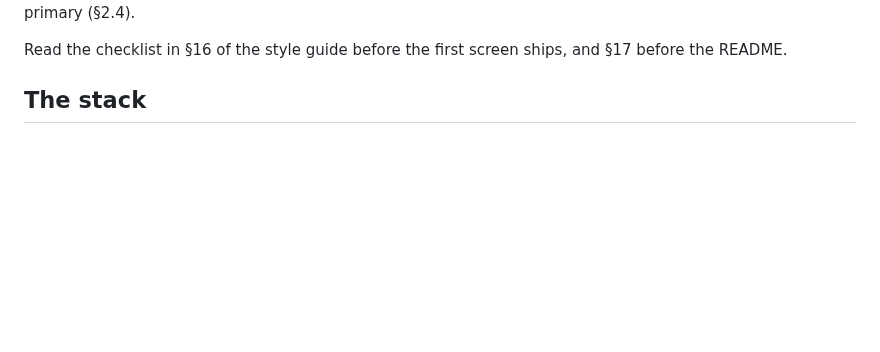
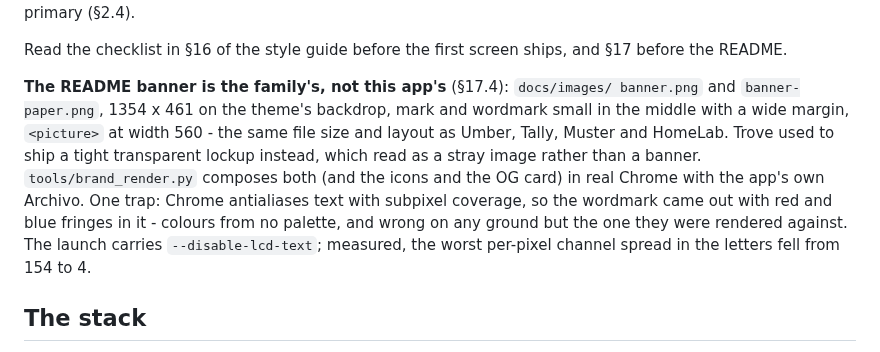
Before and after one commit to Spillebulle/Trove, a Markdown page: CLAUDE.md, the part around the change. Drawn GitHub-style; blank space fills up the shorter version.

```diff
--- a/CLAUDE.md
+++ b/CLAUDE.md
@@ -103,6 +103,18 @@ a status; it means selected, in hand, primary (§2.4).
 
 Read the checklist in §16 of the style guide before the first screen ships, and
 §17 before the README.
+
+**The README banner is the family's, not this app's** (§17.4): `docs/images/
+banner.png` and `banner-paper.png`, 1354 x 461 on the theme's backdrop, mark
+and wordmark small in the middle with a wide margin, `<picture>` at width 560 -
+the same file size and layout as Umber, Tally, Muster and HomeLab. Trove used
+to ship a tight transparent lockup instead, which read as a stray image rather
+than a banner. `tools/brand_render.py` composes both (and the icons and the OG
+card) in real Chrome with the app's own Archivo. One trap: Chrome antialiases
+text with subpixel coverage, so the wordmark came out with red and blue fringes
+in it - colours from no palette, and wrong on any ground but the one they were
+rendered against. The launch carries `--disable-lcd-text`; measured, the
+worst per-pixel channel spread in the letters fell from 154 to 4.
 
 ## The stack
 
```
Also changed, not shown: README.md (+3 -2 lines), docs/dockerhub.md (+1 -1 lines), docs/brand/og.png, docs/images/banner-paper.png (added), docs/images/banner.png (added), 1 other file.
